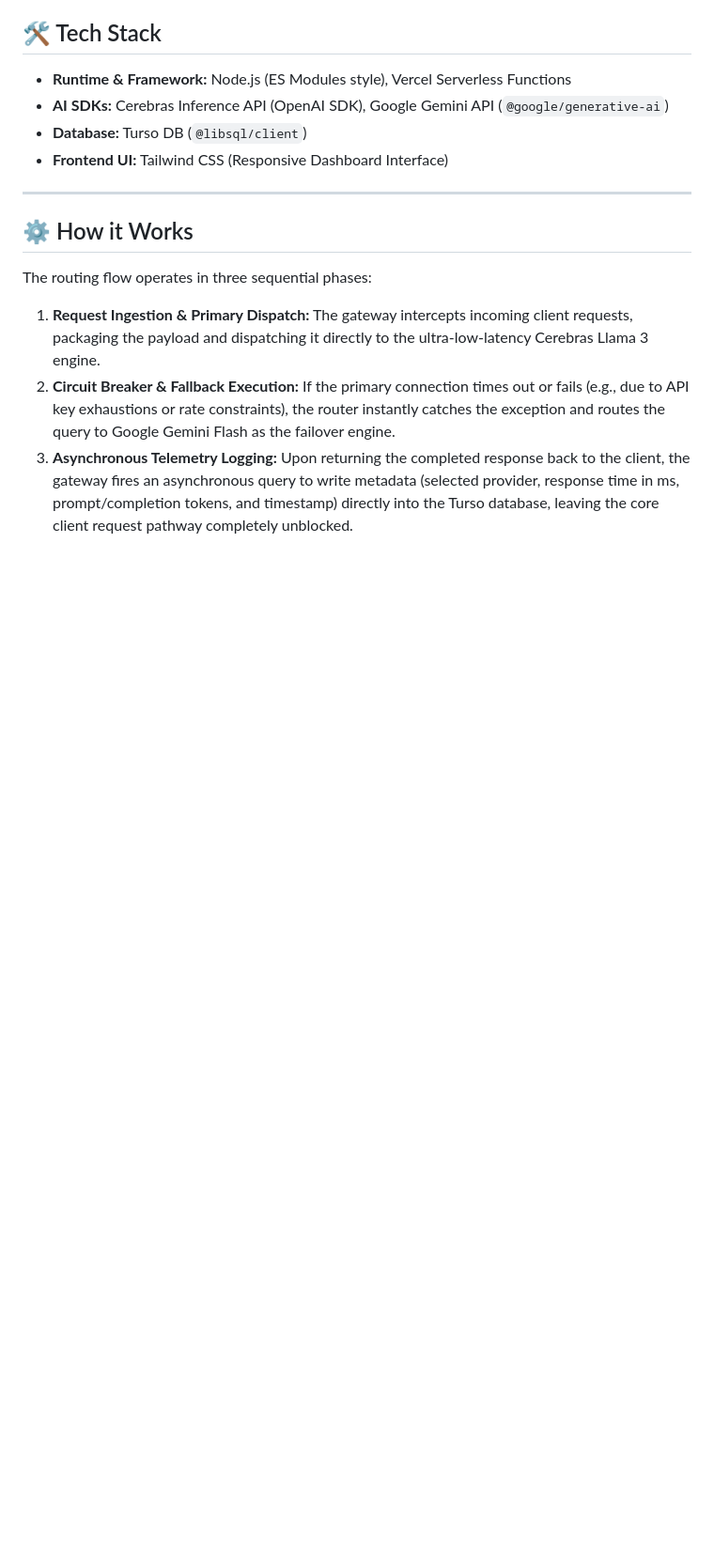
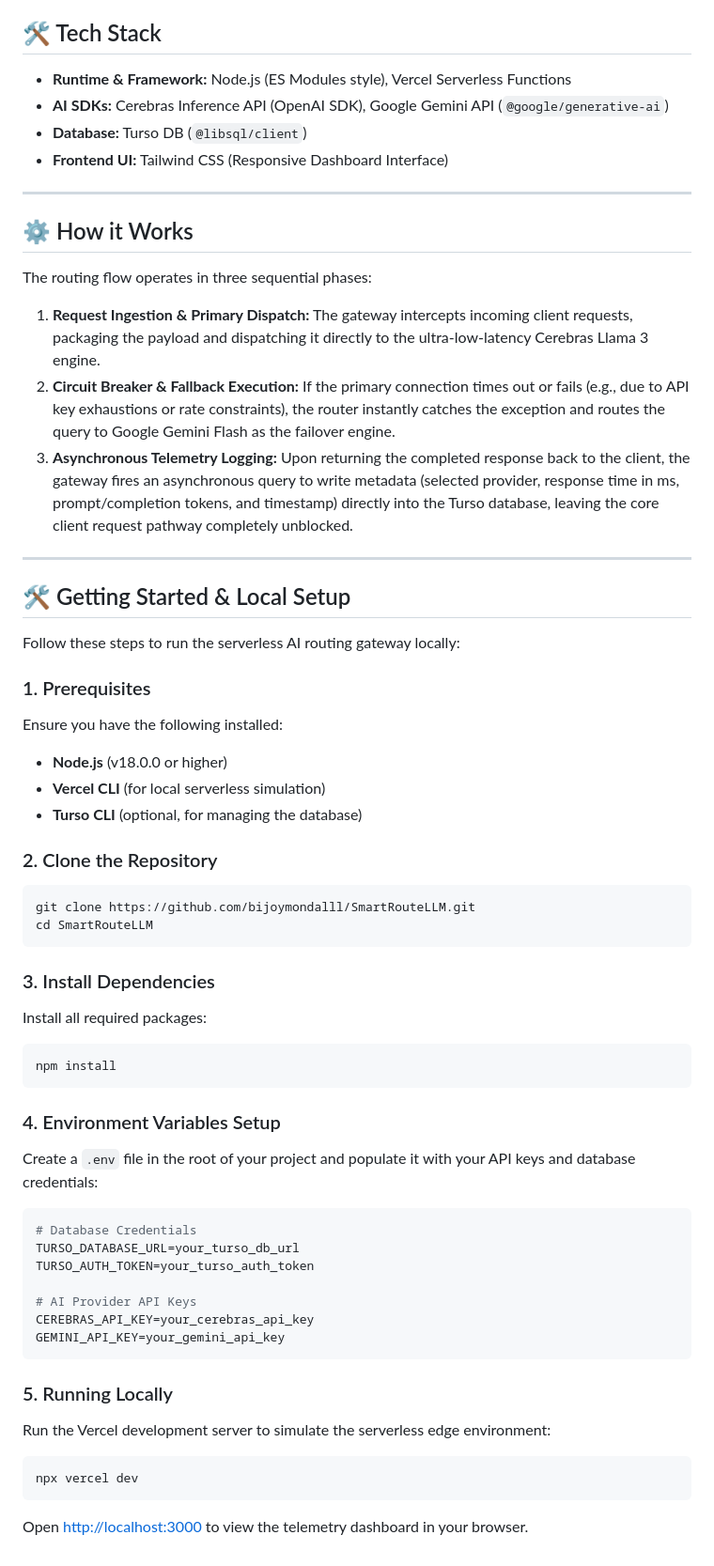
Before and after one commit to bijoymondalll/SmartRouteLLM, a Markdown page: README.md, the part around the change. Shown at 94% size. GitHub-like rendering; blank space fills up the shorter version.

Commit message:
docs: added local setup guide

````diff
--- a/README.md
+++ b/README.md
@@ -84,3 +84,46 @@ The routing flow operates in three sequential phases:
 1.  **Request Ingestion & Primary Dispatch:** The gateway intercepts incoming client requests, packaging the payload and dispatching it directly to the ultra-low-latency Cerebras Llama 3 engine.
 2.  **Circuit Breaker & Fallback Execution:** If the primary connection times out or fails (e.g., due to API key exhaustions or rate constraints), the router instantly catches the exception and routes the query to Google Gemini Flash as the failover engine.
 3.  **Asynchronous Telemetry Logging:** Upon returning the completed response back to the client, the gateway fires an asynchronous query to write metadata (selected provider, response time in ms, prompt/completion tokens, and timestamp) directly into the Turso database, leaving the core client request pathway completely unblocked.
+
+---
+
+## 🛠️ Getting Started & Local Setup
+
+Follow these steps to run the serverless AI routing gateway locally:
+
+### 1. Prerequisites
+Ensure you have the following installed:
+*   **Node.js** (v18.0.0 or higher)
+*   **Vercel CLI** (for local serverless simulation)
+*   **Turso CLI** (optional, for managing the database)
+
+### 2. Clone the Repository
+```bash
+git clone https://github.com/bijoymondalll/SmartRouteLLM.git
+cd SmartRouteLLM
+```
+
+### 3. Install Dependencies
+Install all required packages:
+```bash
+npm install
+```
+
+### 4. Environment Variables Setup
+Create a `.env` file in the root of your project and populate it with your API keys and database credentials:
+```env
+# Database Credentials
+TURSO_DATABASE_URL=your_turso_db_url
+TURSO_AUTH_TOKEN=your_turso_auth_token
+
+# AI Provider API Keys
+CEREBRAS_API_KEY=your_cerebras_api_key
+GEMINI_API_KEY=your_gemini_api_key
+```
+
+### 5. Running Locally
+Run the Vercel development server to simulate the serverless edge environment:
+```bash
+npx vercel dev
+```
+Open [http://localhost:3000](http://localhost:3000) to view the telemetry dashboard in your browser.
````
